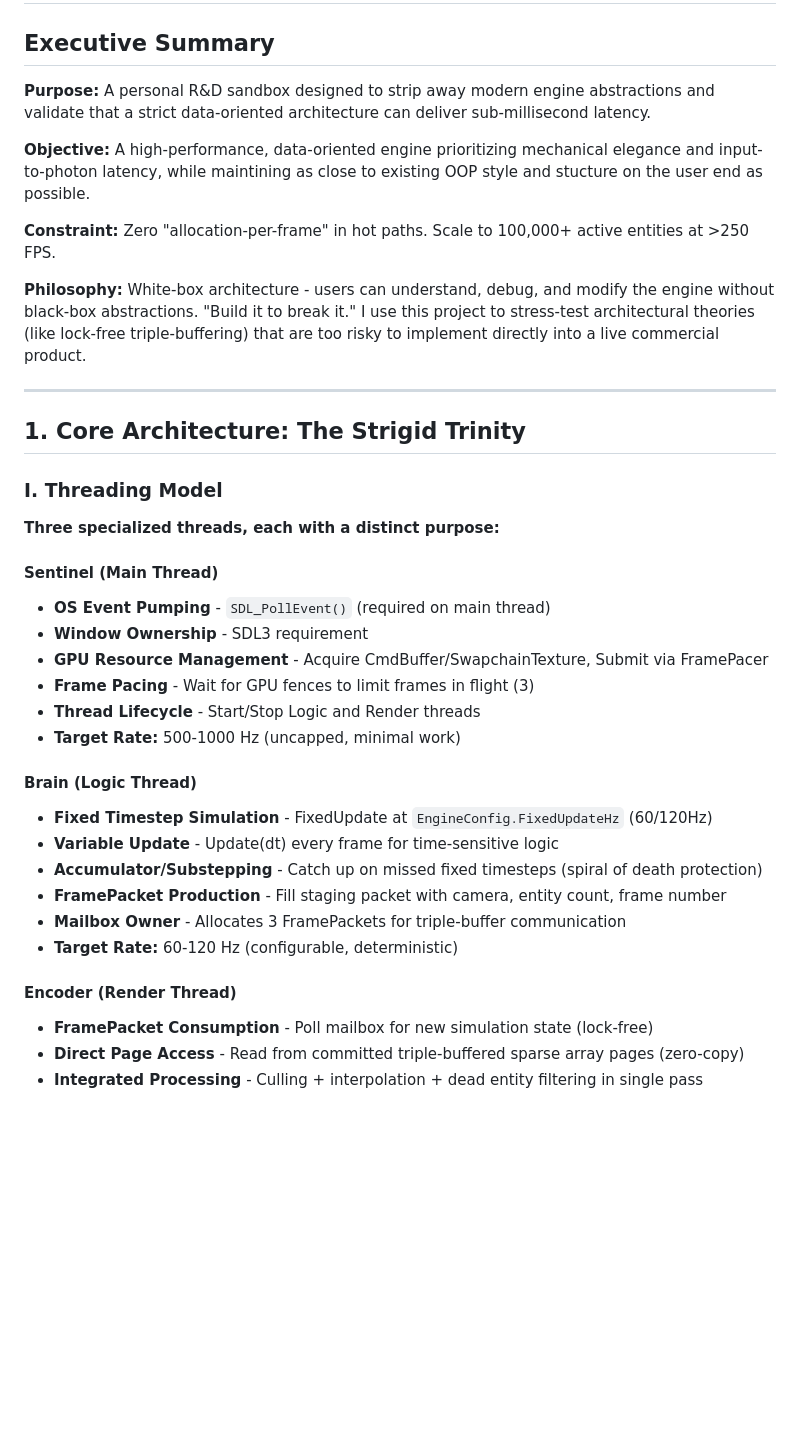
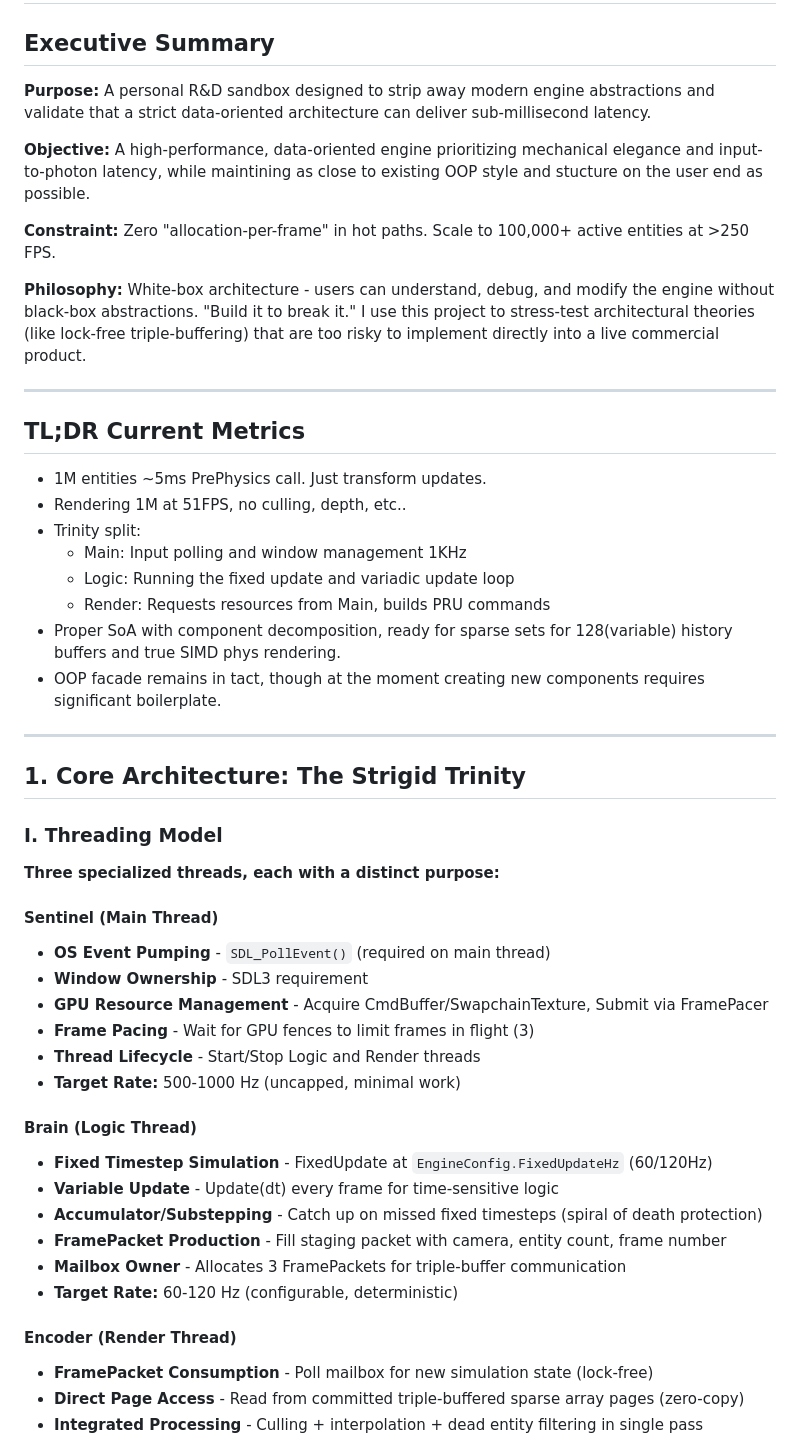
Before and after one commit to X64Tyko/StrigidEngine, a Markdown page: README.md, the part around one of its changes. Rendered like a GitHub page; blank space fills up the shorter version.

Commit message:
Updating readme with current progress.

```diff
--- a/README.md
+++ b/README.md
@@ -2,13 +2,31 @@
 
 ## Executive Summary
 
-**Purpose:** A personal R&D sandbox designed to strip away modern engine abstractions and validate that a strict data-oriented architecture can deliver sub-millisecond latency.
+**Purpose:** A personal R&D sandbox designed to strip away modern engine abstractions and validate that a strict
+data-oriented architecture can deliver sub-millisecond latency.
 
-**Objective:** A high-performance, data-oriented engine prioritizing mechanical elegance and input-to-photon latency, while maintining as close to existing OOP style and stucture on the user end as possible.
+**Objective:** A high-performance, data-oriented engine prioritizing mechanical elegance and input-to-photon latency,
+while maintining as close to existing OOP style and stucture on the user end as possible.
 
 **Constraint:** Zero "allocation-per-frame" in hot paths. Scale to 100,000+ active entities at >250 FPS.
 
-**Philosophy:** White-box architecture - users can understand, debug, and modify the engine without black-box abstractions. "Build it to break it." I use this project to stress-test architectural theories (like lock-free triple-buffering) that are too risky to implement directly into a live commercial product.
+**Philosophy:** White-box architecture - users can understand, debug, and modify the engine without black-box
+abstractions. "Build it to break it." I use this project to stress-test architectural theories (like lock-free
+triple-buffering) that are too risky to implement directly into a live commercial product.
+
+---
+
+## TL;DR Current Metrics
+
+- 1M entities ~5ms PrePhysics call. Just transform updates.
+- Rendering 1M at 51FPS, no culling, depth, etc..
+- Trinity split:
+    - Main: Input polling and window management 1KHz
+    - Logic: Running the fixed update and variadic update loop
+    - Render: Requests resources from Main, builds PRU commands
+- Proper SoA with component decomposition, ready for sparse sets for 128(variable) history buffers and true SIMD phys
+  rendering.
+- OOP facade remains in tact, though at the moment creating new components requires significant boilerplate.
 
 ---
 
@@ -19,6 +37,7 @@
 **Three specialized threads, each with a distinct purpose:**
 
 #### Sentinel (Main Thread)
+
 - **OS Event Pumping** - `SDL_PollEvent()` (required on main thread)
 - **Window Ownership** - SDL3 requirement
 - **GPU Resource Management** - Acquire CmdBuffer/SwapchainTexture, Submit via FramePacer
@@ -27,6 +46,7 @@
 - **Target Rate:** 500-1000 Hz (uncapped, minimal work)
 
 #### Brain (Logic Thread)
+
 - **Fixed Timestep Simulation** - FixedUpdate at `EngineConfig.FixedUpdateHz` (60/120Hz)
 - **Variable Update** - Update(dt) every frame for time-sensitive logic
 - **Accumulator/Substepping** - Catch up on missed fixed timesteps (spiral of death protection)
@@ -35,6 +55,7 @@
 - **Target Rate:** 60-120 Hz (configurable, deterministic)
 
 #### Encoder (Render Thread)
+
 - **FramePacket Consumption** - Poll mailbox for new simulation state (lock-free)
 - **Direct Page Access** - Read from committed triple-buffered sparse array pages (zero-copy)
 - **Integrated Processing** - Culling + interpolation + dead entity filtering in single pass
```
Also changed, not shown: other parts of README.md (+104 -27 lines).
